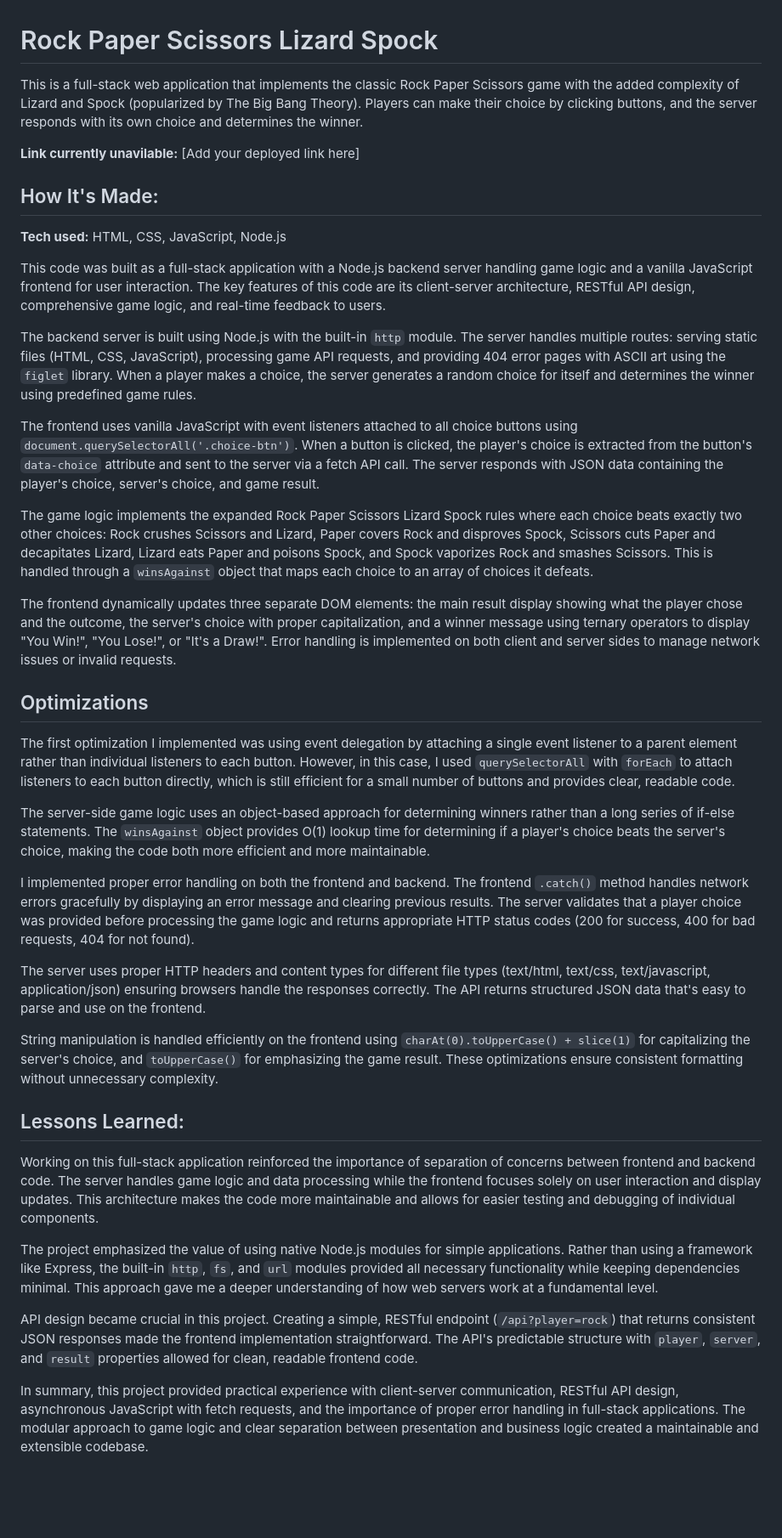
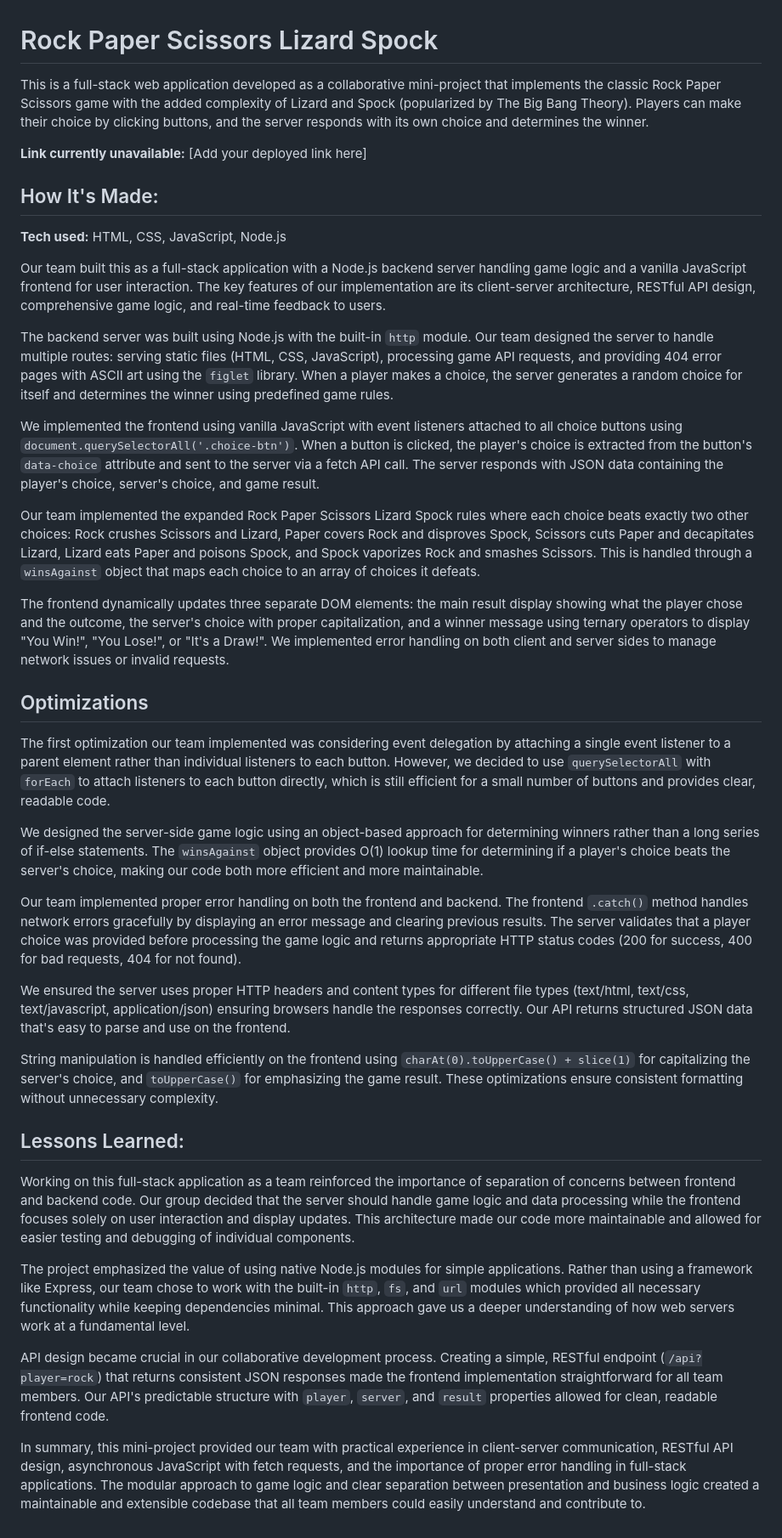
Before and after one commit to JackGer26/Rock-Paper-Scissors-Lizard-Spock, a Markdown page: README.md, the part around the change. Shown at 85% size. GitHub-like rendering; blank space fills up the shorter version.

```diff
--- a/README.md
+++ b/README.md
@@ -1,41 +1,41 @@
 # Rock Paper Scissors Lizard Spock
 
-This is a full-stack web application that implements the classic Rock Paper Scissors game with the added complexity of Lizard and Spock (popularized by The Big Bang Theory). Players can make their choice by clicking buttons, and the server responds with its own choice and determines the winner.
+This is a full-stack web application developed as a collaborative mini-project that implements the classic Rock Paper Scissors game with the added complexity of Lizard and Spock (popularized by The Big Bang Theory). Players can make their choice by clicking buttons, and the server responds with its own choice and determines the winner.
 
-**Link currently unavilable:** [Add your deployed link here]
+**Link currently unavailable:** [Add your deployed link here]
 
 ## How It's Made:
 
 **Tech used:** HTML, CSS, JavaScript, Node.js
 
-This code was built as a full-stack application with a Node.js backend server handling game logic and a vanilla JavaScript frontend for user interaction. The key features of this code are its client-server architecture, RESTful API design, comprehensive game logic, and real-time feedback to users.
+Our team built this as a full-stack application with a Node.js backend server handling game logic and a vanilla JavaScript frontend for user interaction. The key features of our implementation are its client-server architecture, RESTful API design, comprehensive game logic, and real-time feedback to users.
 
-The backend server is built using Node.js with the built-in `http` module. The server handles multiple routes: serving static files (HTML, CSS, JavaScript), processing game API requests, and providing 404 error pages with ASCII art using the `figlet` library. When a player makes a choice, the server generates a random choice for itself and determines the winner using predefined game rules.
+The backend server was built using Node.js with the built-in `http` module. Our team designed the server to handle multiple routes: serving static files (HTML, CSS, JavaScript), processing game API requests, and providing 404 error pages with ASCII art using the `figlet` library. When a player makes a choice, the server generates a random choice for itself and determines the winner using predefined game rules.
 
-The frontend uses vanilla JavaScript with event listeners attached to all choice buttons using `document.querySelectorAll('.choice-btn')`. When a button is clicked, the player's choice is extracted from the button's `data-choice` attribute and sent to the server via a fetch API call. The server responds with JSON data containing the player's choice, server's choice, and game result.
+We implemented the frontend using vanilla JavaScript with event listeners attached to all choice buttons using `document.querySelectorAll('.choice-btn')`. When a button is clicked, the player's choice is extracted from the button's `data-choice` attribute and sent to the server via a fetch API call. The server responds with JSON data containing the player's choice, server's choice, and game result.
 
-The game logic implements the expanded Rock Paper Scissors Lizard Spock rules where each choice beats exactly two other choices: Rock crushes Scissors and Lizard, Paper covers Rock and disproves Spock, Scissors cuts Paper and decapitates Lizard, Lizard eats Paper and poisons Spock, and Spock vaporizes Rock and smashes Scissors. This is handled through a `winsAgainst` object that maps each choice to an array of choices it defeats.
+Our team implemented the expanded Rock Paper Scissors Lizard Spock rules where each choice beats exactly two other choices: Rock crushes Scissors and Lizard, Paper covers Rock and disproves Spock, Scissors cuts Paper and decapitates Lizard, Lizard eats Paper and poisons Spock, and Spock vaporizes Rock and smashes Scissors. This is handled through a `winsAgainst` object that maps each choice to an array of choices it defeats.
 
-The frontend dynamically updates three separate DOM elements: the main result display showing what the player chose and the outcome, the server's choice with proper capitalization, and a winner message using ternary operators to display "You Win!", "You Lose!", or "It's a Draw!". Error handling is implemented on both client and server sides to manage network issues or invalid requests.
+The frontend dynamically updates three separate DOM elements: the main result display showing what the player chose and the outcome, the server's choice with proper capitalization, and a winner message using ternary operators to display "You Win!", "You Lose!", or "It's a Draw!". We implemented error handling on both client and server sides to manage network issues or invalid requests.
 
 ## Optimizations
 
-The first optimization I implemented was using event delegation by attaching a single event listener to a parent element rather than individual listeners to each button. However, in this case, I used `querySelectorAll` with `forEach` to attach listeners to each button directly, which is still efficient for a small number of buttons and provides clear, readable code.
+The first optimization our team implemented was considering event delegation by attaching a single event listener to a parent element rather than individual listeners to each button. However, we decided to use `querySelectorAll` with `forEach` to attach listeners to each button directly, which is still efficient for a small number of buttons and provides clear, readable code.
 
-The server-side game logic uses an object-based approach for determining winners rather than a long series of if-else statements. The `winsAgainst` object provides O(1) lookup time for determining if a player's choice beats the server's choice, making the code both more efficient and more maintainable.
+We designed the server-side game logic using an object-based approach for determining winners rather than a long series of if-else statements. The `winsAgainst` object provides O(1) lookup time for determining if a player's choice beats the server's choice, making our code both more efficient and more maintainable.
 
-I implemented proper error handling on both the frontend and backend. The frontend `.catch()` method handles network errors gracefully by displaying an error message and clearing previous results. The server validates that a player choice was provided before processing the game logic and returns appropriate HTTP status codes (200 for success, 400 for bad requests, 404 for not found).
+Our team implemented proper error handling on both the frontend and backend. The frontend `.catch()` method handles network errors gracefully by displaying an error message and clearing previous results. The server validates that a player choice was provided before processing the game logic and returns appropriate HTTP status codes (200 for success, 400 for bad requests, 404 for not found).
 
-The server uses proper HTTP headers and content types for different file types (text/html, text/css, text/javascript, application/json) ensuring browsers handle the responses correctly. The API returns structured JSON data that's easy to parse and use on the frontend.
+We ensured the server uses proper HTTP headers and content types for different file types (text/html, text/css, text/javascript, application/json) ensuring browsers handle the responses correctly. Our API returns structured JSON data that's easy to parse and use on the frontend.
 
 String manipulation is handled efficiently on the frontend using `charAt(0).toUpperCase() + slice(1)` for capitalizing the server's choice, and `toUpperCase()` for emphasizing the game result. These optimizations ensure consistent formatting without unnecessary complexity.
 
 ## Lessons Learned:
 
-Working on this full-stack application reinforced the importance of separation of concerns between frontend and backend code. The server handles game logic and data processing while the frontend focuses solely on user interaction and display updates. This architecture makes the code more maintainable and allows for easier testing and debugging of individual components.
+Working on this full-stack application as a team reinforced the importance of separation of concerns between frontend and backend code. Our group decided that the server should handle game logic and data processing while the frontend focuses solely on user interaction and display updates. This architecture made our code more maintainable and allowed for easier testing and debugging of individual components.
 
-The project emphasized the value of using native Node.js modules for simple applications. Rather than using a framework like Express, the built-in `http`, `fs`, and `url` modules provided all necessary functionality while keeping dependencies minimal. This approach gave me a deeper understanding of how web servers work at a fundamental level.
+The project emphasized the value of using native Node.js modules for simple applications. Rather than using a framework like Express, our team chose to work with the built-in `http`, `fs`, and `url` modules which provided all necessary functionality while keeping dependencies minimal. This approach gave us a deeper understanding of how web servers work at a fundamental level.
 
-API design became crucial in this project. Creating a simple, RESTful endpoint (`/api?player=rock`) that returns consistent JSON responses made the frontend implementation straightforward. The API's predictable structure with `player`, `server`, and `result` properties allowed for clean, readable frontend code.
+API design became crucial in our collaborative development process. Creating a simple, RESTful endpoint (`/api?player=rock`) that returns consistent JSON responses made the frontend implementation straightforward for all team members. Our API's predictable structure with `player`, `server`, and `result` properties allowed for clean, readable frontend code.
 
-In summary, this project provided practical experience with client-server communication, RESTful API design, asynchronous JavaScript with fetch requests, and the importance of proper error handling in full-stack applications. The modular approach to game logic and clear separation between presentation and business logic created a maintainable and extensible codebase.
+In summary, this mini-project provided our team with practical experience in client-server communication, RESTful API design, asynchronous JavaScript with fetch requests, and the importance of proper error handling in full-stack applications. The modular approach to game logic and clear separation between presentation and business logic created a maintainable and extensible codebase that all team members could easily understand and contribute to.
```
